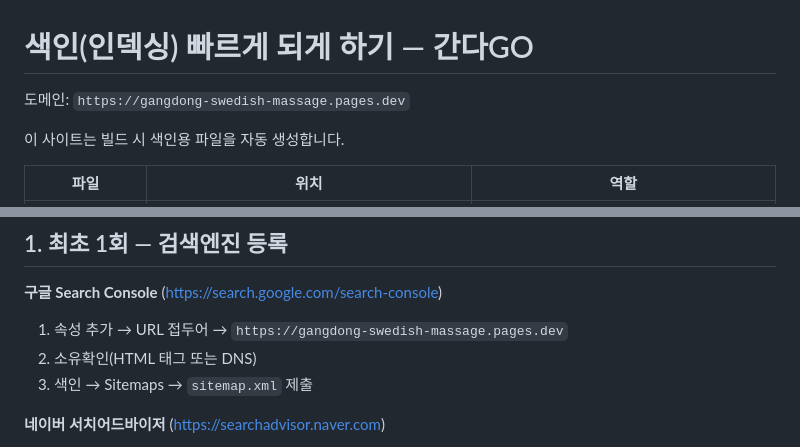
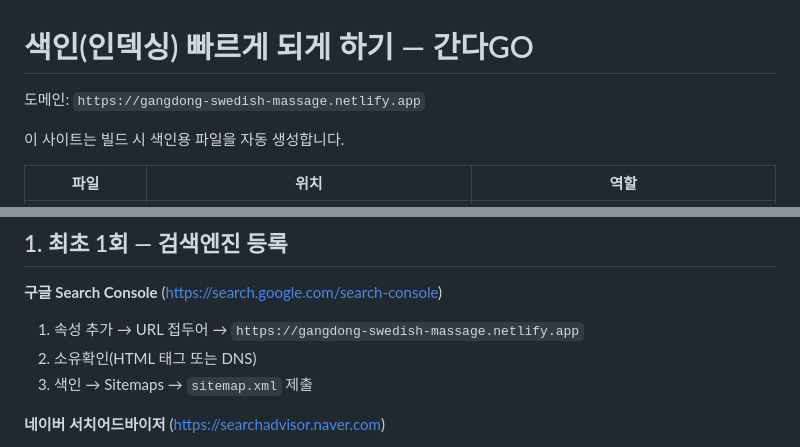
Before and after one commit to guhara1/Gangdong-Swedish-Massage, a Markdown page: INDEXING.md, 2 parts joined by grey strips. GitHub-like rendering.

Commit message:
INDEXING.md 도메인을 netlify.app으로 갱신
Co-Authored-By: Claude Opus 4.8 <noreply@anthropic.com>
Claude-Session: https://claude.ai/code/session_01V6JYfFrLoQSqQFT2vbb3w4

```diff
--- a/INDEXING.md
+++ b/INDEXING.md
@@ -1,6 +1,6 @@
 # 색인(인덱싱) 빠르게 되게 하기 — 간다GO
 
-도메인: `https://gangdong-swedish-massage.pages.dev`
+도메인: `https://gangdong-swedish-massage.netlify.app`
 
 이 사이트는 빌드 시 색인용 파일을 자동 생성합니다.
 
@@ -28,7 +28,7 @@
 ## 1. 최초 1회 — 검색엔진 등록
 
 **구글 Search Console** (https://search.google.com/search-console)
-1. 속성 추가 → URL 접두어 → `https://gangdong-swedish-massage.pages.dev`
+1. 속성 추가 → URL 접두어 → `https://gangdong-swedish-massage.netlify.app`
 2. 소유확인(HTML 태그 또는 DNS)
 3. 색인 → Sitemaps → `sitemap.xml` 제출
 
```
